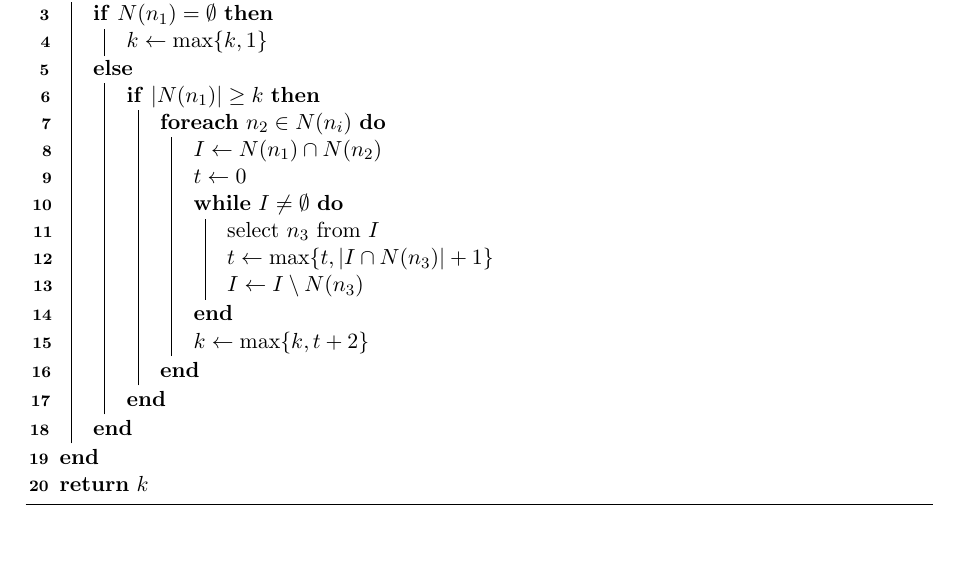
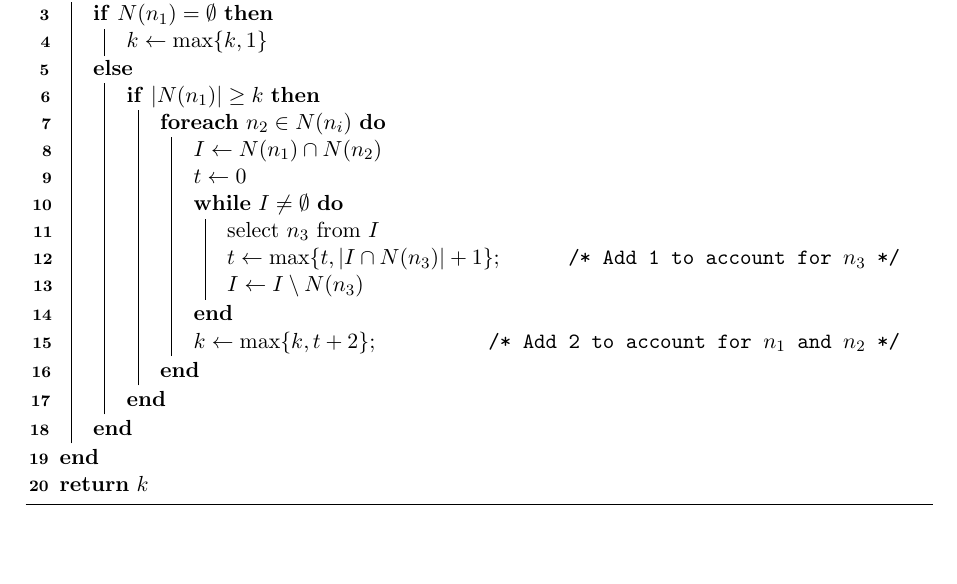
Before and after one commit to RosiePuddles/Clique, a LaTeX document (clique.tex): part of page 1 of 3, cut so that both start at the same text. Compiled offline with pdfLaTeX.

Commit message:
comments

```diff
--- a/clique.tex
+++ b/clique.tex
@@ -61,10 +61,10 @@ $k\gets 0$\\
 				$t\gets 0$\\
 				\While{$I\neq\emptyset$}{
 					select $n_3$ from $I$\\
-					$t\gets\max\{t,|I\cap N(n_3)| + 1\}$\\
+					$t\gets\max\{t,|I\cap N(n_3)| + 1\}$\Comment*{Add 1 to account for $n_3$}
 					$I\gets I\setminus N(n_3)$
 				}
-				$k\gets\max\{k,t+2\}$\\
+				$k\gets\max\{k,t+2\}$\Comment*{Add 2 to account for $n_1$ and $n_2$}
 			}
 		}
 	}
```
Also changed, not shown: clique.pdf.
